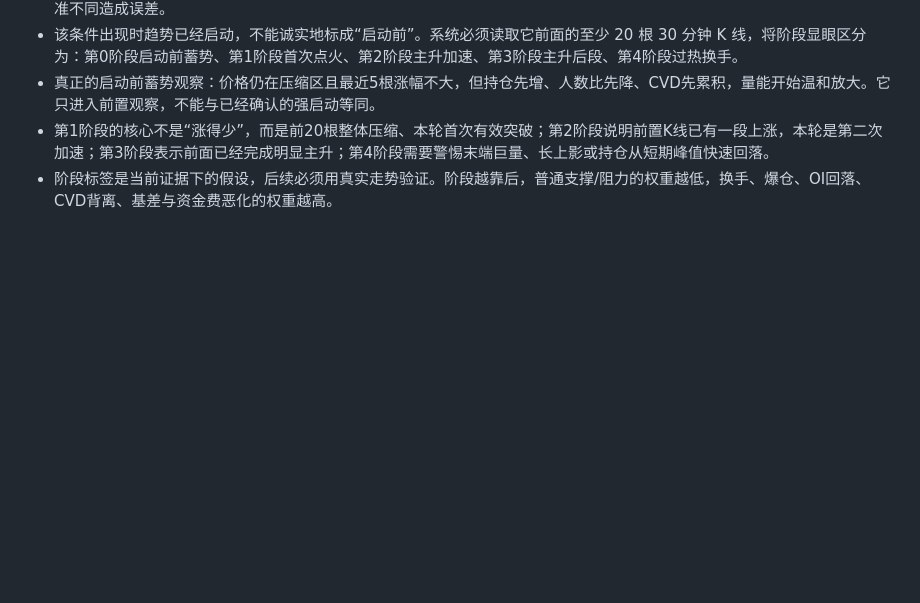
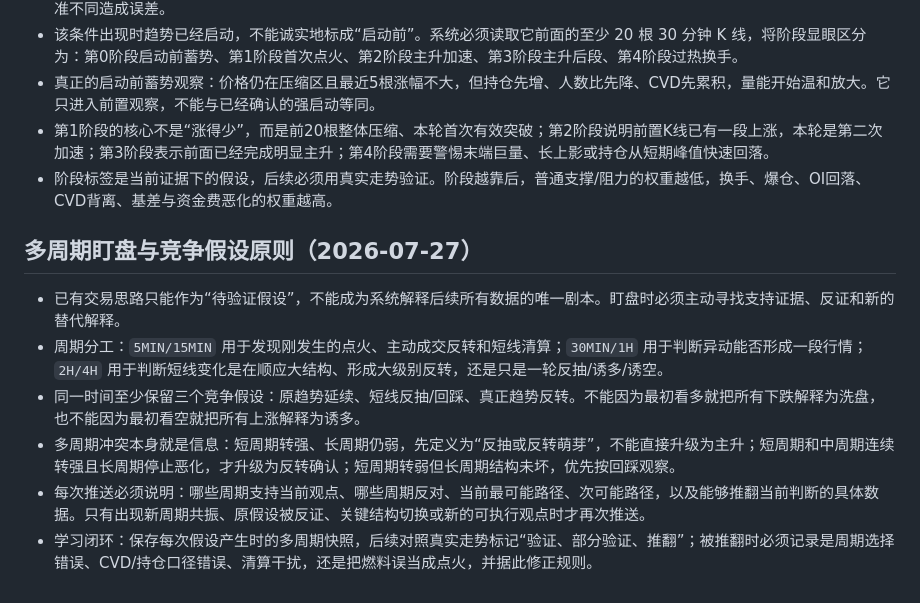
Before and after one commit to xxshit/arbitrage-system, a Markdown page: docs/套利策略知识.md, the part around the change. Rendered like a GitHub page; blank space fills up the shorter version.

```diff
--- a/docs/套利策略知识.md
+++ b/docs/套利策略知识.md
@@ -372,3 +372,12 @@ abs(开差 - 平差) < 0.6%
 - 真正的启动前蓄势观察：价格仍在压缩区且最近5根涨幅不大，但持仓先增、人数比先降、CVD先累积，量能开始温和放大。它只进入前置观察，不能与已经确认的强启动等同。
 - 第1阶段的核心不是“涨得少”，而是前20根整体压缩、本轮首次有效突破；第2阶段说明前置K线已有一段上涨，本轮是第二次加速；第3阶段表示前面已经完成明显主升；第4阶段需要警惕末端巨量、长上影或持仓从短期峰值快速回落。
 - 阶段标签是当前证据下的假设，后续必须用真实走势验证。阶段越靠后，普通支撑/阻力的权重越低，换手、爆仓、OI回落、CVD背离、基差与资金费恶化的权重越高。
+
+## 多周期盯盘与竞争假设原则（2026-07-27）
+
+- 已有交易思路只能作为“待验证假设”，不能成为系统解释后续所有数据的唯一剧本。盯盘时必须主动寻找支持证据、反证和新的替代解释。
+- 周期分工：`5MIN/15MIN` 用于发现刚发生的点火、主动成交反转和短线清算；`30MIN/1H` 用于判断异动能否形成一段行情；`2H/4H` 用于判断短线变化是在顺应大结构、形成大级别反转，还是只是一轮反抽/诱多/诱空。
+- 同一时间至少保留三个竞争假设：原趋势延续、短线反抽/回踩、真正趋势反转。不能因为最初看多就把所有下跌解释为洗盘，也不能因为最初看空就把所有上涨解释为诱多。
+- 多周期冲突本身就是信息：短周期转强、长周期仍弱，先定义为“反抽或反转萌芽”，不能直接升级为主升；短周期和中周期连续转强且长周期停止恶化，才升级为反转确认；短周期转弱但长周期结构未坏，优先按回踩观察。
+- 每次推送必须说明：哪些周期支持当前观点、哪些周期反对、当前最可能路径、次可能路径，以及能够推翻当前判断的具体数据。只有出现新周期共振、原假设被反证、关键结构切换或新的可执行观点时才再次推送。
+- 学习闭环：保存每次假设产生时的多周期快照，后续对照真实走势标记“验证、部分验证、推翻”；被推翻时必须记录是周期选择错误、CVD/持仓口径错误、清算干扰，还是把燃料误当成点火，并据此修正规则。
```
Also changed, not shown: docs/趋势研判日志.md (+7 -0 lines).
